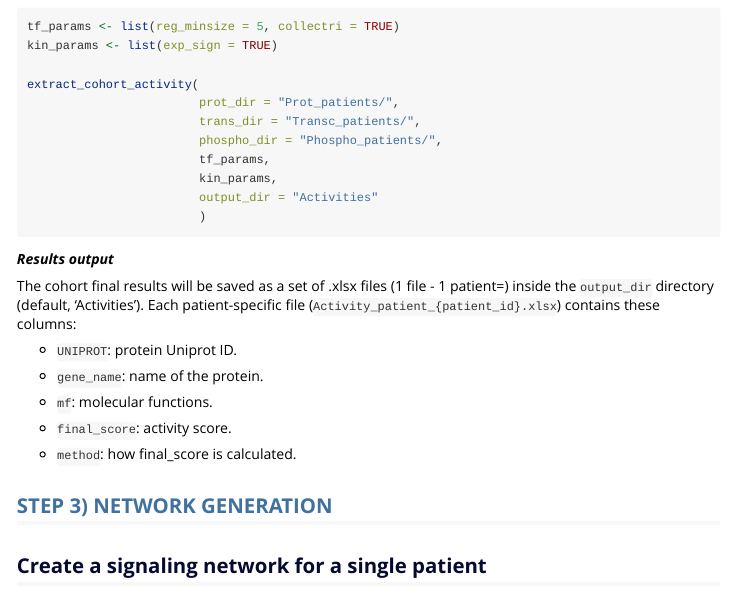
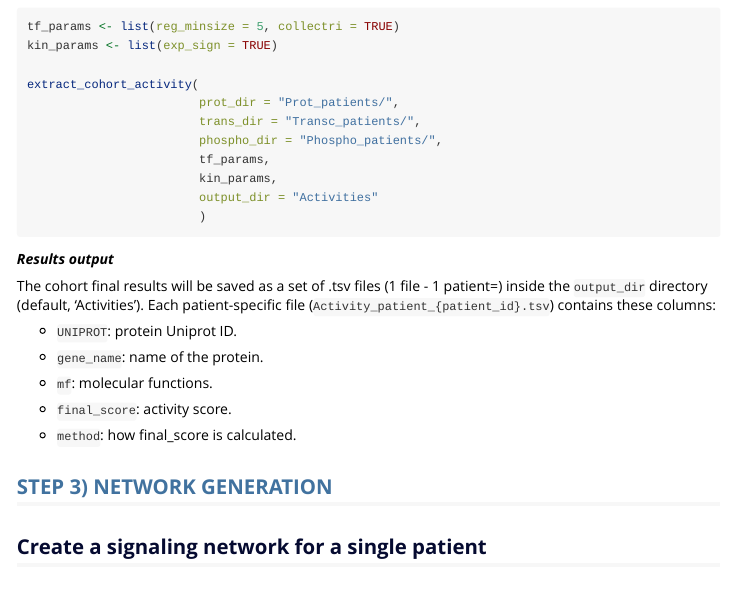
Before and after one commit to SaccoPerfettoLab/PatientProfiler, an R Markdown document (vignette/PatientProfiler vignette.Rmd): the page in a window 1100 px wide, from 5130 px down. Rendered offline with R 4.5, knitr and Pandoc, with nearby package versions; long lines of code are wrapped.

Commit message:
update vignette

```diff
--- a/vignette/PatientProfiler vignette.Rmd
+++ b/vignette/PatientProfiler vignette.Rmd
@@ -339,9 +339,9 @@ extract_cohort_activity(
 
 ***Results output***
 
-The cohort final results will be saved as a set of .xlsx files (1 file -
+The cohort final results will be saved as a set of .tsv files (1 file -
 1 patient=) inside the `output_dir` directory (default, 'Activities').
-Each patient-specific file (`Activity_patient_{patient_id}.xlsx`)
+Each patient-specific file (`Activity_patient_{patient_id}.tsv`)
 contains these columns:
 
 -   `UNIPROT`: protein Uniprot ID.
```
Also changed, not shown: 2 other files.
